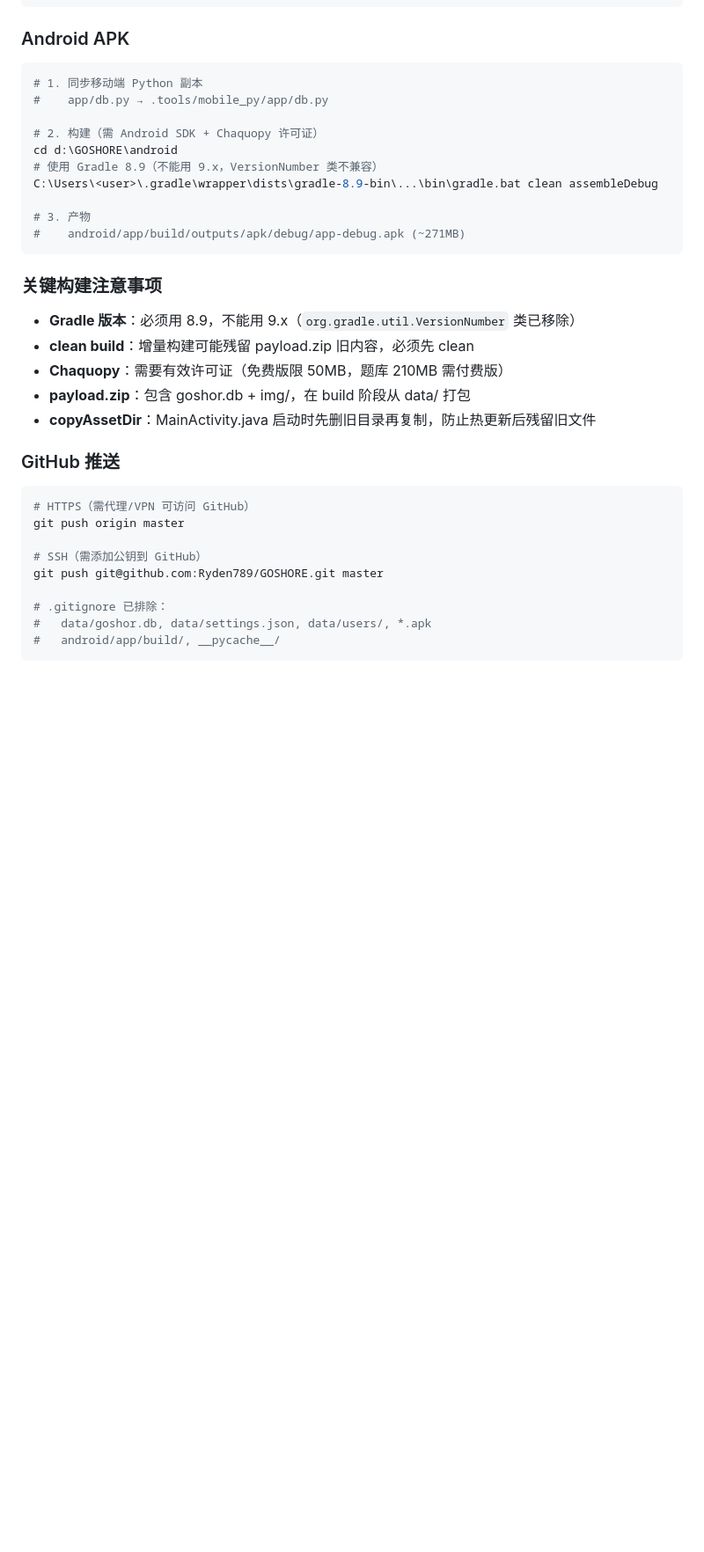
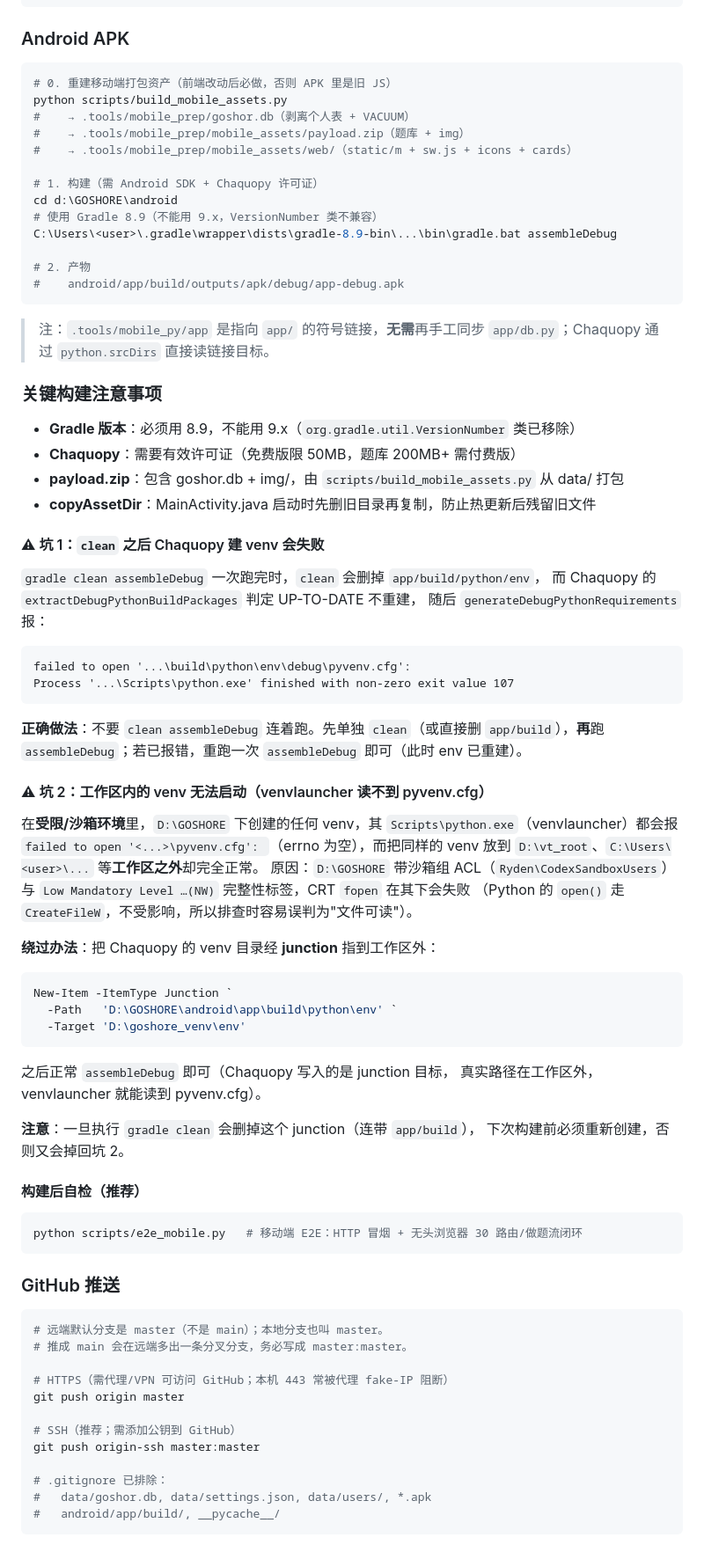
Before and after one commit to Ryden789/GOSHORE, a Markdown page: 交接文档.md, the part around one of its changes. Shown at 88% size. Rendered like a GitHub page; blank space fills up the shorter version.

Commit message:
docs(交接): 更新 APK 构建流程与两个必踩坑（clean/venv）+ 回归测试入口与当前状态

````diff
--- a/交接文档.md
+++ b/交接文档.md
@@ -246,34 +246,88 @@ python run.py
 ### Android APK
 
 ```powershell
-# 1. 同步移动端 Python 副本
-#    app/db.py → .tools/mobile_py/app/db.py
+# 0. 重建移动端打包资产（前端改动后必做，否则 APK 里是旧 JS）
+python scripts/build_mobile_assets.py
+#    → .tools/mobile_prep/goshor.db（剥离个人表 + VACUUM）
+#    → .tools/mobile_prep/mobile_assets/payload.zip（题库 + img）
+#    → .tools/mobile_prep/mobile_assets/web/（static/m + sw.js + icons + cards）
 
-# 2. 构建（需 Android SDK + Chaquopy 许可证）
+# 1. 构建（需 Android SDK + Chaquopy 许可证）
 cd d:\GOSHORE\android
 # 使用 Gradle 8.9（不能用 9.x，VersionNumber 类不兼容）
-C:\Users\<user>\.gradle\wrapper\dists\gradle-8.9-bin\...\bin\gradle.bat clean assembleDebug
+C:\Users\<user>\.gradle\wrapper\dists\gradle-8.9-bin\...\bin\gradle.bat assembleDebug
 
-# 3. 产物
-#    android/app/build/outputs/apk/debug/app-debug.apk (~271MB)
+# 2. 产物
+#    android/app/build/outputs/apk/debug/app-debug.apk
 ```
+
+> 注：`.tools/mobile_py/app` 是指向 `app/` 的符号链接，**无需**再手工同步
+> `app/db.py`；Chaquopy 通过 `python.srcDirs` 直接读链接目标。
 
 ### 关键构建注意事项
 
 - **Gradle 版本**：必须用 8.9，不能用 9.x（`org.gradle.util.VersionNumber` 类已移除）
-- **clean build**：增量构建可能残留 payload.zip 旧内容，必须先 clean
-- **Chaquopy**：需要有效许可证（免费版限 50MB，题库 210MB 需付费版）
-- **payload.zip**：包含 goshor.db + img/，在 build 阶段从 data/ 打包
+- **Chaquopy**：需要有效许可证（免费版限 50MB，题库 200MB+ 需付费版）
+- **payload.zip**：包含 goshor.db + img/，由 `scripts/build_mobile_assets.py` 从 data/ 打包
 - **copyAssetDir**：MainActivity.java 启动时先删旧目录再复制，防止热更新后残留旧文件
+
+#### ⚠ 坑 1：`clean` 之后 Chaquopy 建 venv 会失败
+
+`gradle clean assembleDebug` 一次跑完时，`clean` 会删掉 `app/build/python/env`，
+而 Chaquopy 的 `extractDebugPythonBuildPackages` 判定 UP-TO-DATE 不重建，
+随后 `generateDebugPythonRequirements` 报：
+
+```
+failed to open '...\build\python\env\debug\pyvenv.cfg':
+Process '...\Scripts\python.exe' finished with non-zero exit value 107
+```
+
+**正确做法**：不要 `clean assembleDebug` 连着跑。先单独 `clean`（或直接删
+`app/build`），**再**跑 `assembleDebug`；若已报错，重跑一次 `assembleDebug`
+即可（此时 env 已重建）。
+
+#### ⚠ 坑 2：工作区内的 venv 无法启动（venvlauncher 读不到 pyvenv.cfg）
+
+在**受限/沙箱环境**里，`D:\GOSHORE` 下创建的任何 venv，其
+`Scripts\python.exe`（venvlauncher）都会报
+`failed to open '<...>\pyvenv.cfg': `（errno 为空），而把同样的 venv 放到
+`D:\vt_root`、`C:\Users\<user>\...` 等**工作区之外**却完全正常。
+原因：`D:\GOSHORE` 带沙箱组 ACL（`Ryden\CodexSandboxUsers`）与
+`Low Mandatory Level …(NW)` 完整性标签，CRT `fopen` 在其下会失败
+（Python 的 `open()` 走 `CreateFileW`，不受影响，所以排查时容易误判为"文件可读"）。
+
+**绕过办法**：把 Chaquopy 的 venv 目录经 **junction** 指到工作区外：
+
+```powershell
+New-Item -ItemType Junction `
+  -Path   'D:\GOSHORE\android\app\build\python\env' `
+  -Target 'D:\goshore_venv\env'
+```
+
+之后正常 `assembleDebug` 即可（Chaquopy 写入的是 junction 目标，
+真实路径在工作区外，venvlauncher 就能读到 pyvenv.cfg）。
+
+**注意**：一旦执行 `gradle clean` 会删掉这个 junction（连带 `app/build`），
+下次构建前必须重新创建，否则又会掉回坑 2。
+
+#### 构建后自检（推荐）
+
+```powershell
+python scripts/e2e_mobile.py   # 移动端 E2E：HTTP 冒烟 + 无头浏览器 30 路由/做题流闭环
+```
+
 
 ### GitHub 推送
 
 ```powershell
-# HTTPS（需代理/VPN 可访问 GitHub）
+# 远端默认分支是 master（不是 main）；本地分支也叫 master。
+# 推成 main 会在远端多出一条分叉分支，务必写成 master:master。
+
+# HTTPS（需代理/VPN 可访问 GitHub；本机 443 常被代理 fake-IP 阻断）
 git push origin master
 
-# SSH（需添加公钥到 GitHub）
-git push git@github.com:Ryden789/GOSHORE.git master
+# SSH（推荐；需添加公钥到 GitHub）
+git push origin-ssh master:master
 
 # .gitignore 已排除：
 #   data/goshor.db, data/settings.json, data/users/, *.apk
````
Also changed, not shown: other parts of 交接文档.md (+24 -16 lines).
